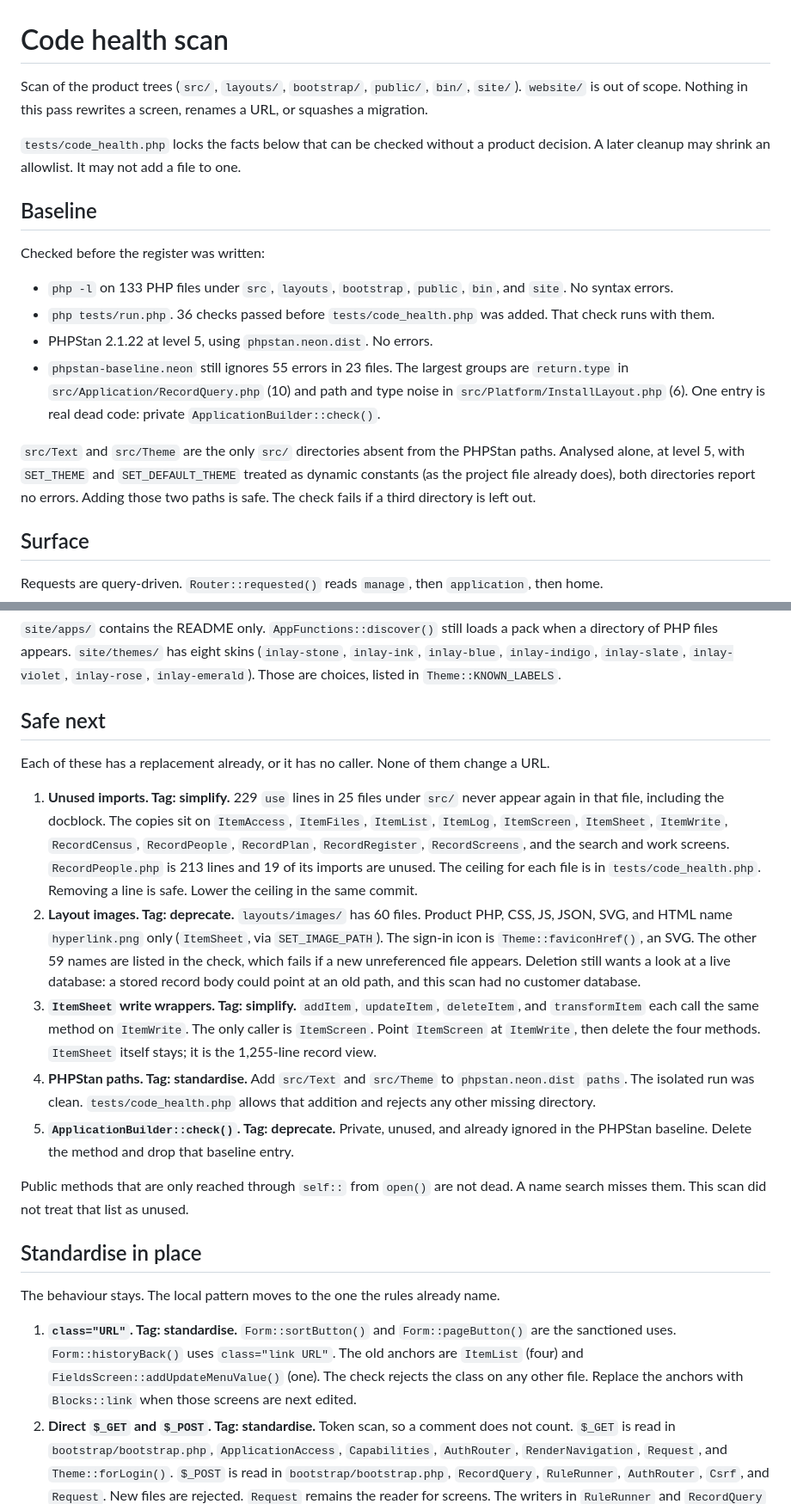
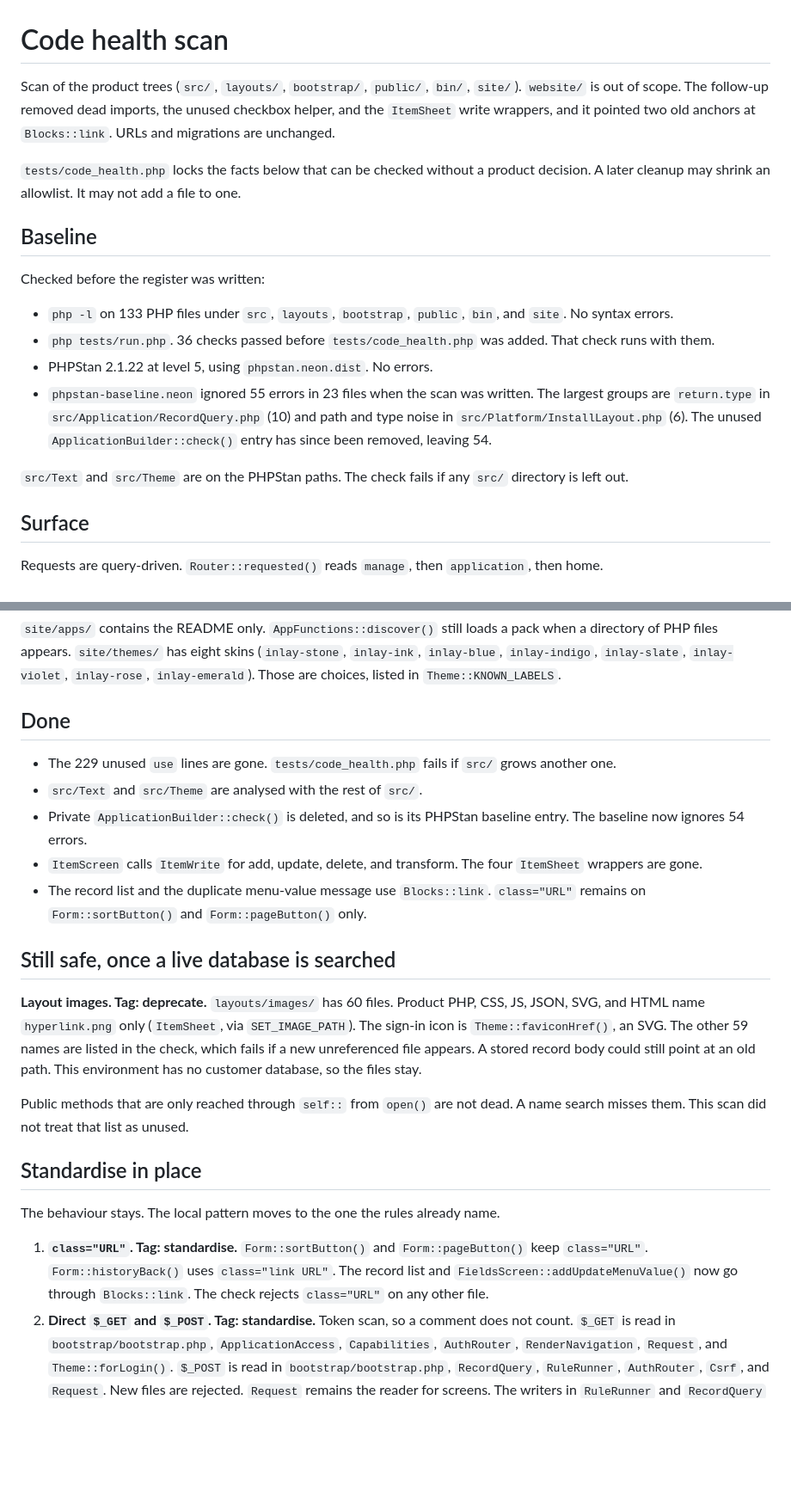
Before and after one commit to rathalian/Adlexone, a Markdown page: design/code-health.md, 2 parts joined by grey strips. Shown at 86% size. Rendered like a GitHub page; blank space fills up the shorter version.

Commit message:
Record which scan items are done.
Unused imports, PHPStan coverage, the checkbox helper, the ItemSheet wrappers, and the old anchors are finished. The unreferenced layout images stay until a live database is searched.

Co-authored-by: rathalian <rathalian@users.noreply.github.com>

```diff
--- a/design/code-health.md
+++ b/design/code-health.md
@@ -1,6 +1,6 @@
 # Code health scan
 
-Scan of the product trees (`src/`, `layouts/`, `bootstrap/`, `public/`, `bin/`, `site/`). `website/` is out of scope. Nothing in this pass rewrites a screen, renames a URL, or squashes a migration.
+Scan of the product trees (`src/`, `layouts/`, `bootstrap/`, `public/`, `bin/`, `site/`). `website/` is out of scope. The follow-up removed dead imports, the unused checkbox helper, and the `ItemSheet` write wrappers, and it pointed two old anchors at `Blocks::link`. URLs and migrations are unchanged.
 
 `tests/code_health.php` locks the facts below that can be checked without a product decision. A later cleanup may shrink an allowlist. It may not add a file to one.
 
@@ -11,9 +11,9 @@ Checked before the register was written:
 - `php -l` on 133 PHP files under `src`, `layouts`, `bootstrap`, `public`, `bin`, and `site`. No syntax errors.
 - `php tests/run.php`. 36 checks passed before `tests/code_health.php` was added. That check runs with them.
 - PHPStan 2.1.22 at level 5, using `phpstan.neon.dist`. No errors.
-- `phpstan-baseline.neon` still ignores 55 errors in 23 files. The largest groups are `return.type` in `src/Application/RecordQuery.php` (10) and path and type noise in `src/Platform/InstallLayout.php` (6). One entry is real dead code: private `ApplicationBuilder::check()`.
+- `phpstan-baseline.neon` ignored 55 errors in 23 files when the scan was written. The largest groups are `return.type` in `src/Application/RecordQuery.php` (10) and path and type noise in `src/Platform/InstallLayout.php` (6). The unused `ApplicationBuilder::check()` entry has since been removed, leaving 54.
 
-`src/Text` and `src/Theme` are the only `src/` directories absent from the PHPStan paths. Analysed alone, at level 5, with `SET_THEME` and `SET_DEFAULT_THEME` treated as dynamic constants (as the project file already does), both directories report no errors. Adding those two paths is safe. The check fails if a third directory is left out.
+`src/Text` and `src/Theme` are on the PHPStan paths. The check fails if any `src/` directory is left out.
 
 ## Surface
 
@@ -47,15 +47,17 @@ An application link is `?application=`. `Capabilities::open()` resolves `ScreenC
 
 `site/apps/` contains the README only. `AppFunctions::discover()` still loads a pack when a directory of PHP files appears. `site/themes/` has eight skins (`inlay-stone`, `inlay-ink`, `inlay-blue`, `inlay-indigo`, `inlay-slate`, `inlay-violet`, `inlay-rose`, `inlay-emerald`). Those are choices, listed in `Theme::KNOWN_LABELS`.
 
-## Safe next
+## Done
 
-Each of these has a replacement already, or it has no caller. None of them change a URL.
+- The 229 unused `use` lines are gone. `tests/code_health.php` fails if `src/` grows another one.
+- `src/Text` and `src/Theme` are analysed with the rest of `src/`.
+- Private `ApplicationBuilder::check()` is deleted, and so is its PHPStan baseline entry. The baseline now ignores 54 errors.
+- `ItemScreen` calls `ItemWrite` for add, update, delete, and transform. The four `ItemSheet` wrappers are gone.
+- The record list and the duplicate menu-value message use `Blocks::link`. `class="URL"` remains on `Form::sortButton()` and `Form::pageButton()` only.
 
-1. **Unused imports. Tag: simplify.** 229 `use` lines in 25 files under `src/` never appear again in that file, including the docblock. The copies sit on `ItemAccess`, `ItemFiles`, `ItemList`, `ItemLog`, `ItemScreen`, `ItemSheet`, `ItemWrite`, `RecordCensus`, `RecordPeople`, `RecordPlan`, `RecordRegister`, `RecordScreens`, and the search and work screens. `RecordPeople.php` is 213 lines and 19 of its imports are unused. The ceiling for each file is in `tests/code_health.php`. Removing a line is safe. Lower the ceiling in the same commit.
-2. **Layout images. Tag: deprecate.** `layouts/images/` has 60 files. Product PHP, CSS, JS, JSON, SVG, and HTML name `hyperlink.png` only (`ItemSheet`, via `SET_IMAGE_PATH`). The sign-in icon is `Theme::faviconHref()`, an SVG. The other 59 names are listed in the check, which fails if a new unreferenced file appears. Deletion still wants a look at a live database: a stored record body could point at an old path, and this scan had no customer database.
-3. **`ItemSheet` write wrappers. Tag: simplify.** `addItem`, `updateItem`, `deleteItem`, and `transformItem` each call the same method on `ItemWrite`. The only caller is `ItemScreen`. Point `ItemScreen` at `ItemWrite`, then delete the four methods. `ItemSheet` itself stays; it is the 1,255-line record view.
-4. **PHPStan paths. Tag: standardise.** Add `src/Text` and `src/Theme` to `phpstan.neon.dist` `paths`. The isolated run was clean. `tests/code_health.php` allows that addition and rejects any other missing directory.
-5. **`ApplicationBuilder::check()`. Tag: deprecate.** Private, unused, and already ignored in the PHPStan baseline. Delete the method and drop that baseline entry.
+## Still safe, once a live database is searched
+
+**Layout images. Tag: deprecate.** `layouts/images/` has 60 files. Product PHP, CSS, JS, JSON, SVG, and HTML name `hyperlink.png` only (`ItemSheet`, via `SET_IMAGE_PATH`). The sign-in icon is `Theme::faviconHref()`, an SVG. The other 59 names are listed in the check, which fails if a new unreferenced file appears. A stored record body could still point at an old path. This environment has no customer database, so the files stay.
 
 Public methods that are only reached through `self::` from `open()` are not dead. A name search misses them. This scan did not treat that list as unused.
 
@@ -63,7 +65,7 @@ Public methods that are only reached through `self::` from `open()` are not dead
 
 The behaviour stays. The local pattern moves to the one the rules already name.
 
-1. **`class="URL"`. Tag: standardise.** `Form::sortButton()` and `Form::pageButton()` are the sanctioned uses. `Form::historyBack()` uses `class="link URL"`. The old anchors are `ItemList` (four) and `FieldsScreen::addUpdateMenuValue()` (one). The check rejects the class on any other file. Replace the anchors with `Blocks::link` when those screens are next edited.
+1. **`class="URL"`. Tag: standardise.** `Form::sortButton()` and `Form::pageButton()` keep `class="URL"`. `Form::historyBack()` uses `class="link URL"`. The record list and `FieldsScreen::addUpdateMenuValue()` now go through `Blocks::link`. The check rejects `class="URL"` on any other file.
 2. **Direct `$_GET` and `$_POST`. Tag: standardise.** Token scan, so a comment does not count. `$_GET` is read in `bootstrap/bootstrap.php`, `ApplicationAccess`, `Capabilities`, `AuthRouter`, `RenderNavigation`, `Request`, and `Theme::forLogin()`. `$_POST` is read in `bootstrap/bootstrap.php`, `RecordQuery`, `RuleRunner`, `AuthRouter`, `Csrf`, and `Request`. New files are rejected. `Request` remains the reader for screens. The writers in `RuleRunner` and `RecordQuery` stay until a rule can return the value without writing the superglobal.
 3. **Integer `IN (...)` lists. Tag: standardise.** `RecordListQuery::idWhere()` binds the list. `RecordQuery::intList()`, `GroupMembership`, `HomeDashboard`, `ItemSheet`, `SearchForm`, `SearchResults`, `ApplicationSearch`, `WorkScreen`, `WorkList`, `WorkBoard`, `MenuOptions`, and `SavedSearch` still concatenate ids after `intval`. The values are integers, so this is consistency, not an open injection. New SQL should use `RecordListQuery` or `BoundQuery`.
 4. **Hand-built `<form>` tags. Tag: standardise.** `Form::form()` is the rule for a manage form. Literal forms remain where the markup is not that card: install and operator (`SetupScreen`, `SaasInstallScreen`, `OperatorScreen`, `HostConsole`), the record composer and owner assigner (`ItemSheet`, `RecordScreens::editor()`), and the in-application finder (`ApplicationSearch`, `WorkBoard`, `WorkList`). Leave the install forms. A manage screen that grows a new card uses `Form::form()`.
```
Also changed, not shown: other parts of design/code-health.md (+4 -11 lines).
